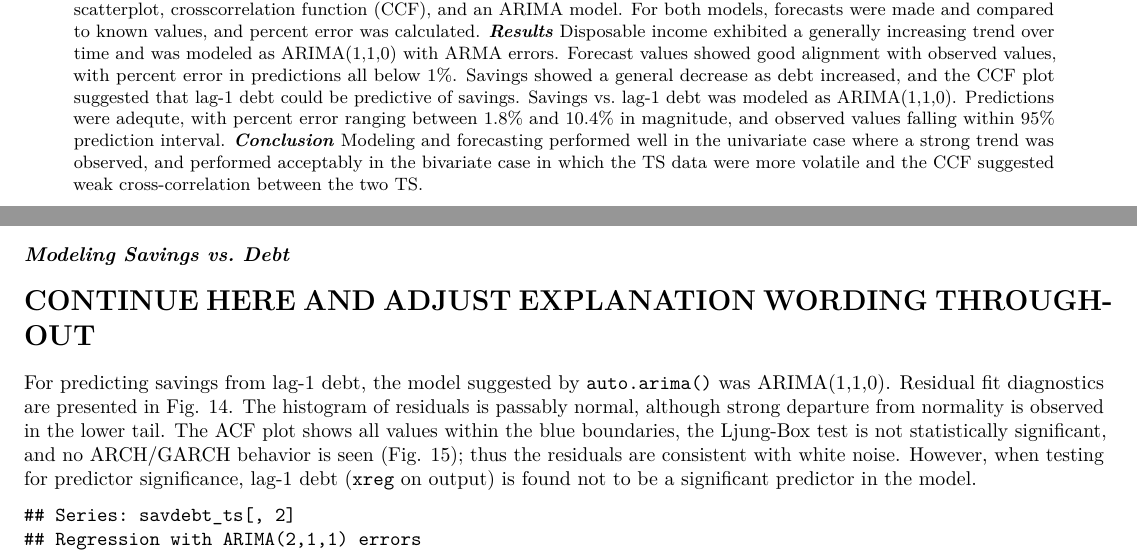
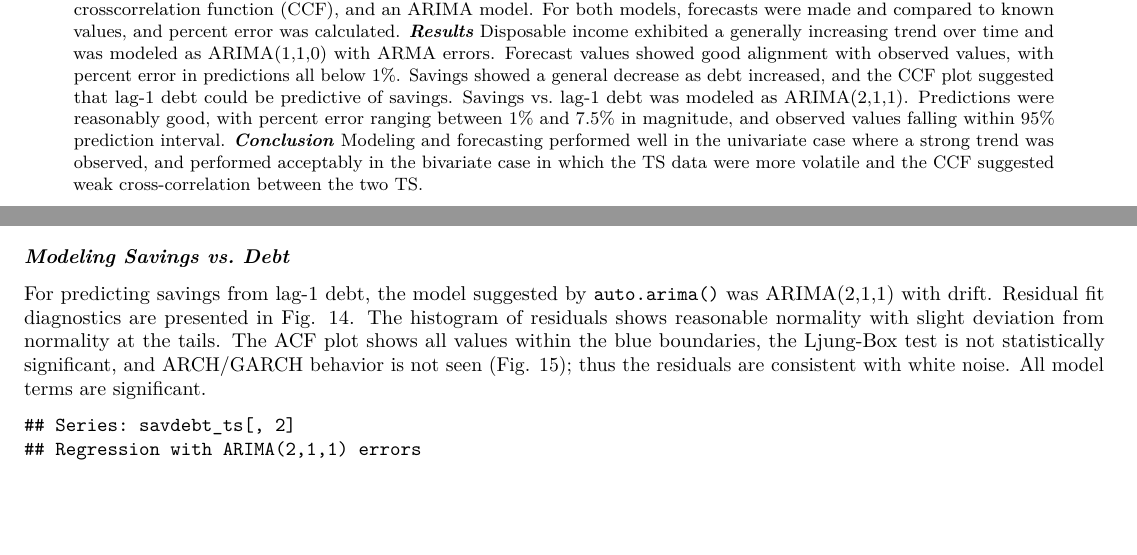
Before and after one commit to kmprioliPROF/MAT_8444_Final_Project, an R Markdown document (Prioli_Final_Proj.Rmd): two parts of pages 1 and 9 of 12, joined at a grey line, cut so that both start at the same text, the shorter picture padded with empty space. Rendered offline with R 4.5, knitr and Pandoc, then LaTeX, with nearby package versions; some code elsewhere in the file could not run offline.

Commit message:
Updating text to reflect corrected savings vs debt analysis; minor tweaks to slides

````diff
--- a/Prioli_Final_Proj.Rmd
+++ b/Prioli_Final_Proj.Rmd
@@ -91,7 +91,7 @@ references:
   issued:
     year: 2016
   title: Consumer Price Index - Total All Items for the United States [CPALTT01USM661S]
-abstract: "**_Background_** Over the past decade, American household debt spending has increased while contributions to personal savings have decreased.  This analysis seeks to understand US household real per-capita disposable income, debt service payments, and personal savings over time, to understand trends in personal disposable income, and to determine whether savings can accurately be predicted from debt. **_Methods_** Seasonally adjusted quarterly data pertaining to disposable income, debt service payments as a percentage of disposable income, and savings as a percentage of personal income were obtained from the Federal Reserve Bank of St. Louis.  Data were restricted to the common time horizon of first quarter 1980 through third quarter 2018, and each time series (TS) was explored by plotting the TS along with its autocorrelation and partial autocorrelation functions.  A univariate ARIMA model was constructed for the disposable income data, and residuals were investigated for ARCH/GARCH behavior.  The relationship between savings and debt was explored via scatterplot, crosscorrelation function (CCF), and an ARIMA model.  For both models, forecasts were made and compared to known values, and percent error was calculated.  **_Results_** Disposable income exhibited a generally increasing trend over time and was modeled as ARIMA(1,1,0) with ARMA errors.  Forecast values showed good alignment with observed values, with percent error in predictions all below 1%.  Savings showed a general decrease as debt increased, and the CCF plot suggested that lag-1 debt could be predictive of savings.  Savings vs. lag-1 debt was modeled as ARIMA(1,1,0).  Predictions were adequte, with percent error ranging between 1.8% and 10.4% in magnitude, and observed values falling within 95% prediction interval.   **_Conclusion_** Modeling and forecasting performed well in the univariate case where a strong trend was observed, and performed acceptably in the bivariate case in which the TS data were more volatile and the CCF suggested weak cross-correlation between the two TS."
+abstract: "**_Background_** Over the past decade, American household debt spending has increased while contributions to personal savings have decreased.  This analysis seeks to understand US household real per-capita disposable income, debt service payments, and personal savings over time, to understand trends in personal disposable income, and to determine whether savings can accurately be predicted from debt. **_Methods_** Seasonally adjusted quarterly data pertaining to disposable income, debt service payments as a percentage of disposable income, and savings as a percentage of personal income were obtained from the Federal Reserve Bank of St. Louis.  Data were restricted to the common time horizon of first quarter 1980 through third quarter 2018, and each time series (TS) was explored by plotting the TS along with its autocorrelation and partial autocorrelation functions.  A univariate ARIMA model was constructed for the disposable income data, and residuals were investigated for ARCH/GARCH behavior.  The relationship between savings and debt was explored via scatterplot, crosscorrelation function (CCF), and an ARIMA model.  For both models, forecasts were made and compared to known values, and percent error was calculated.  **_Results_** Disposable income exhibited a generally increasing trend over time and was modeled as ARIMA(1,1,0) with ARMA errors.  Forecast values showed good alignment with observed values, with percent error in predictions all below 1%.  Savings showed a general decrease as debt increased, and the CCF plot suggested that lag-1 debt could be predictive of savings.  Savings vs. lag-1 debt was modeled as ARIMA(2,1,1).  Predictions were reasonably good, with percent error ranging between 1% and 7.5% in magnitude, and observed values falling within 95% prediction interval.   **_Conclusion_** Modeling and forecasting performed well in the univariate case where a strong trend was observed, and performed acceptably in the bivariate case in which the TS data were more volatile and the CCF suggested weak cross-correlation between the two TS."
 ---
 
 ```{r setup, include = FALSE, warning = FALSE, results = "hide", echo = FALSE, message = FALSE}
@@ -430,40 +430,7 @@ i <- i + 1
 
 ### *Modeling Savings vs. Debt*
 
-
-
-
-# CONTINUE HERE AND ADJUST EXPLANATION WORDING THROUGHOUT
-
-
-
-
-For predicting savings from lag-1 debt, the model suggested by `auto.arima()` was ARIMA(1,1,0).  Residual fit diagnostics are presented in Fig. 14.  The histogram of residuals is passably normal, although strong departure from normality is observed in the lower tail.  The ACF plot shows all values within the blue boundaries, the Ljung-Box test is not statistically significant, and no ARCH/GARCH behavior is seen (Fig. 15); thus the residuals are consistent with white noise.  However, when testing for predictor significance, lag-1 debt (`xreg` on output) is found not to be a significant predictor in the model.
-
-
-
-
-<!-- ```{r aarima_dsavddebt, echo = FALSE, message = FALSE, warning = FALSE, fig.width = 10, fig.height = 4} -->
-<!-- dsav_train <- diff(fred_savings_train) -->
-<!-- ddebt_train <- diff(fred_debt_train) -->
-
-<!-- ddlen <- length(ddebt_train) -->
-
-<!-- dsavdebt_ts <- as.tibble(cbind(ddebt_train[2:ddlen], -->
-<!--                                dsav_train[1:ddlen - 1])) %>%  -->
-<!--   rename(debt = V1, -->
-<!--          savings = V2) %>%  -->
-<!--   ts(start = 1980, frequency = 4) -->
-
-<!-- dsavdebt_fit <- auto.arima(dsavdebt_ts[, 2], -->
-<!--                            xreg = dsavdebt_ts[, 1], -->
-<!--                            max.P = 0, -->
-<!--                            max.Q = 0) -->
-<!-- dsavdebt_fit -->
-<!-- coeftest(dsavdebt_fit) -->
-<!-- checkresiduals(dsavdebt_fit, points = FALSE) -->
-<!-- ``` -->
-
+For predicting savings from lag-1 debt, the model suggested by `auto.arima()` was ARIMA(2,1,1) with drift.  Residual fit diagnostics are presented in Fig. 14.  The histogram of residuals shows reasonable normality with slight deviation from normality at the tails.  The ACF plot shows all values within the blue boundaries, the Ljung-Box test is not statistically significant, and ARCH/GARCH behavior is not seen (Fig. 15); thus the residuals are consistent with white noise.  All model terms are significant.
 
 ```{r aarima_savdebt, echo = FALSE, message = FALSE, warning = FALSE, fig.width = 10, fig.height = 4}
 dlen <- length(fred_savings_train)
````
Also changed, not shown: Prioli_Final_Proj.pdf, Prioli_Final_Proj.Rmd (3 more changed lines), 1 other file.
